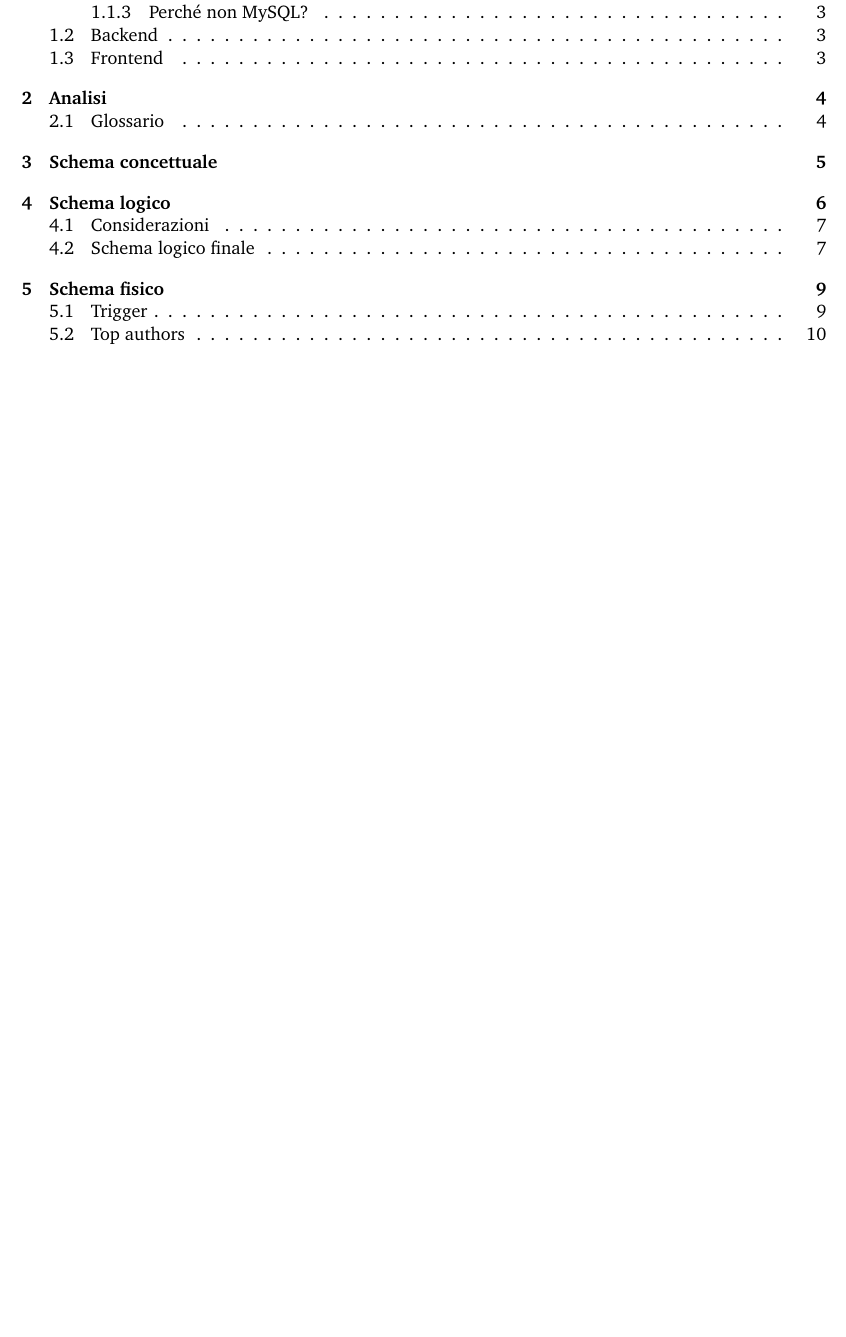
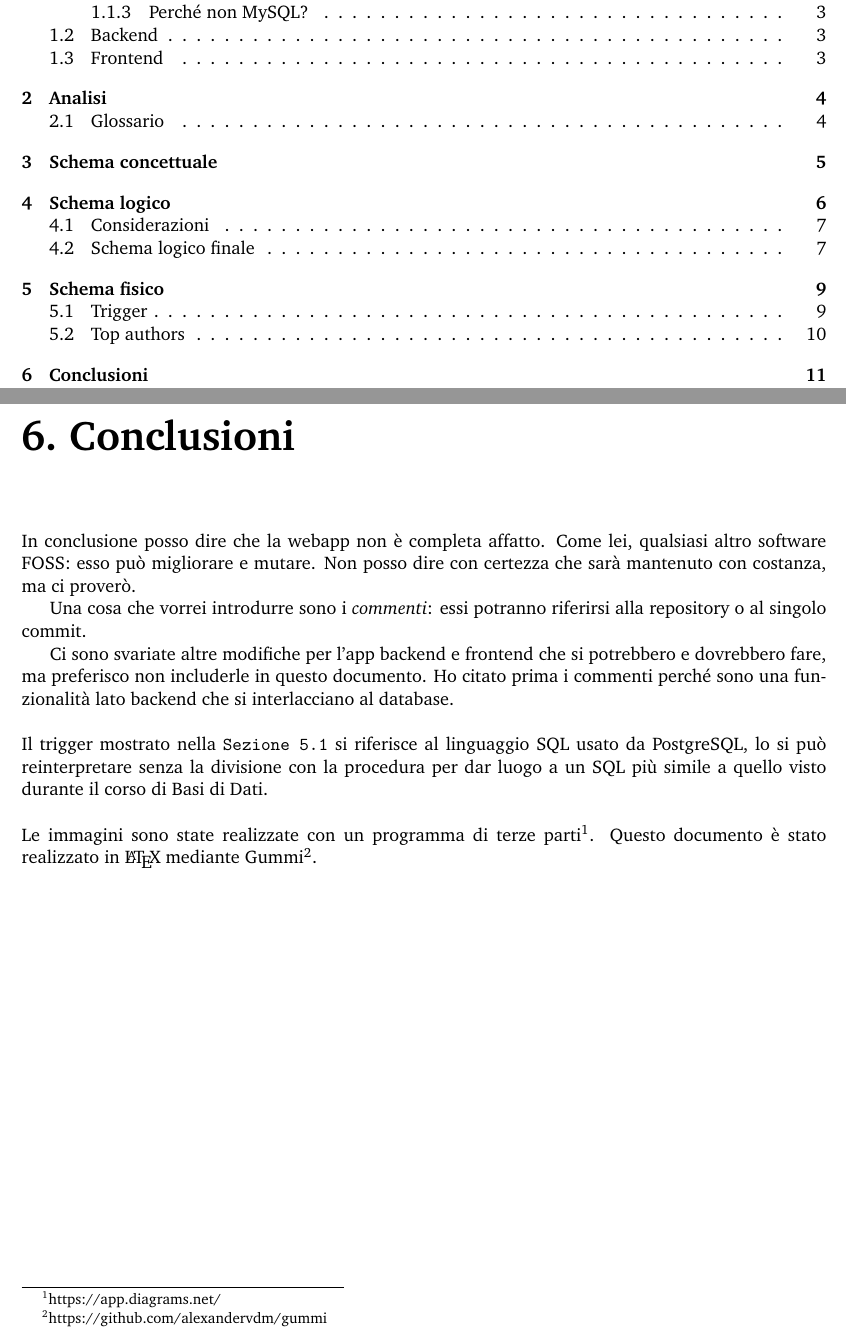
Before and after one commit to gico-net/docs, a LaTeX document (gico.tex, which reads chapters/conclusion.tex): part of page 2 of 11 before the commit and two parts of pages 2 and 12 of 12 after it, the two joined at a grey line, cut so that both start at the same text, the shorter picture padded with empty space. Compiled offline with pdfLaTeX.

Commit message:
chapter6: add conclusions

```diff
--- /dev/null
+++ b/chapters/conclusion.tex
@@ -0,0 +1,8 @@
+In conclusione posso dire che la webapp non è completa affatto. Come lei, qualsiasi altro software FOSS: esso può migliorare e mutare. Non posso dire con certezza che sarà mantenuto con costanza, ma ci proverò.
+
+
+Una cosa che vorrei introdurre sono i \textit{commenti}: essi potranno riferirsi alla repository o al singolo commit.
+
+Ci sono svariate altre modifiche per l'app backend e frontend che si potrebbero e dovrebbero fare, ma preferisco non includerle in questo documento. Ho citato prima i commenti perché sono una funzionalità lato backend che si interlacciano al database.\\\\
+Il trigger mostrato nella \verb|Sezione 5.1| si riferisce al linguaggio SQL usato da PostgreSQL, lo si può reinterpretare senza la divisione con la procedura per dar luogo a un SQL più simile a quello visto durante il corso di Basi di Dati.\\\\
+Le immagini sono state realizzate con un programma di terze parti\footnote{https://app.diagrams.net/}. Questo documento è stato realizzato in \LaTeX\ mediante Gummi\footnote{https://github.com/alexandervdm/gummi}.
--- a/gico.tex
+++ b/gico.tex
@@ -30,4 +30,7 @@
 \chapter{Schema fisico}
 \input{chapters/physic}
 
+\chapter{Conclusioni}
+\input{chapters/conclusion}
+
 \end{document}
```
